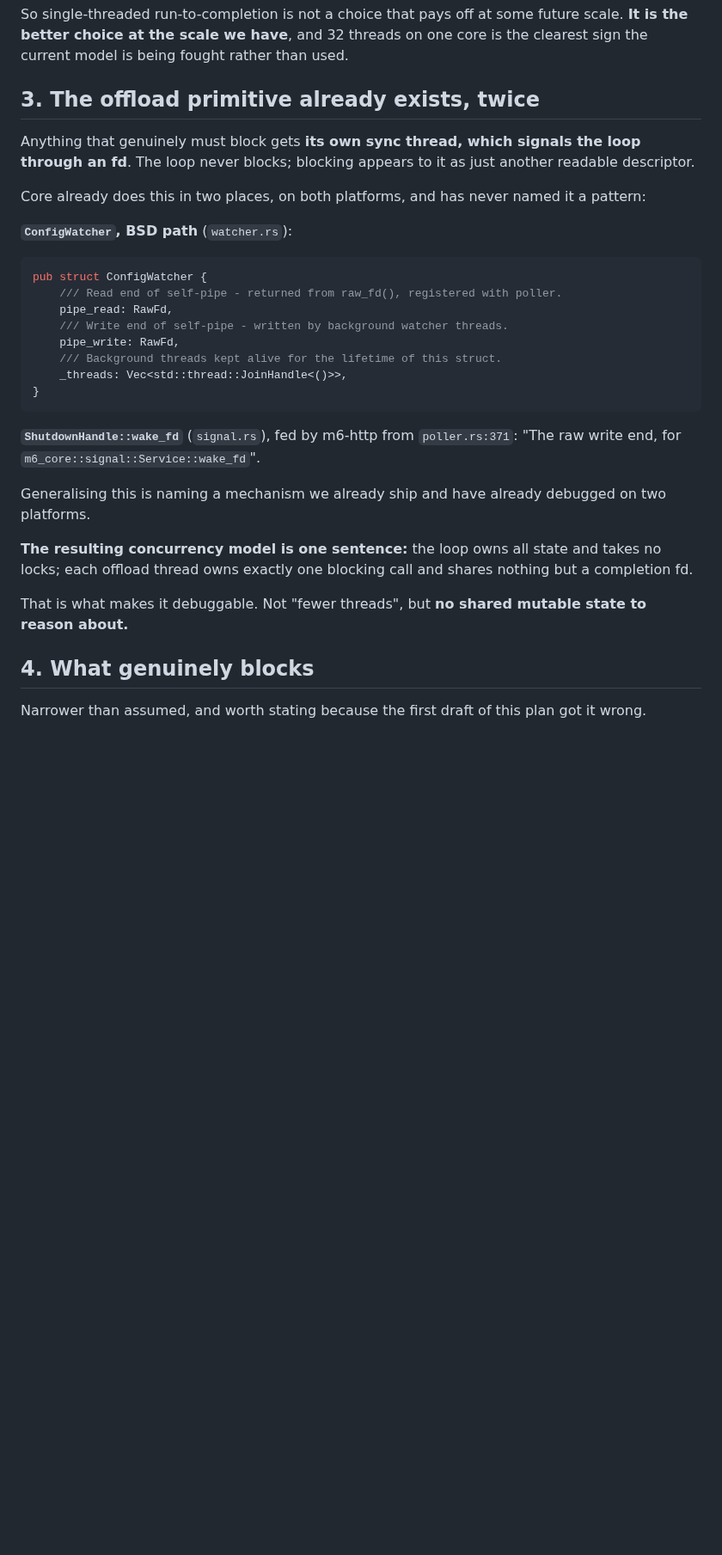
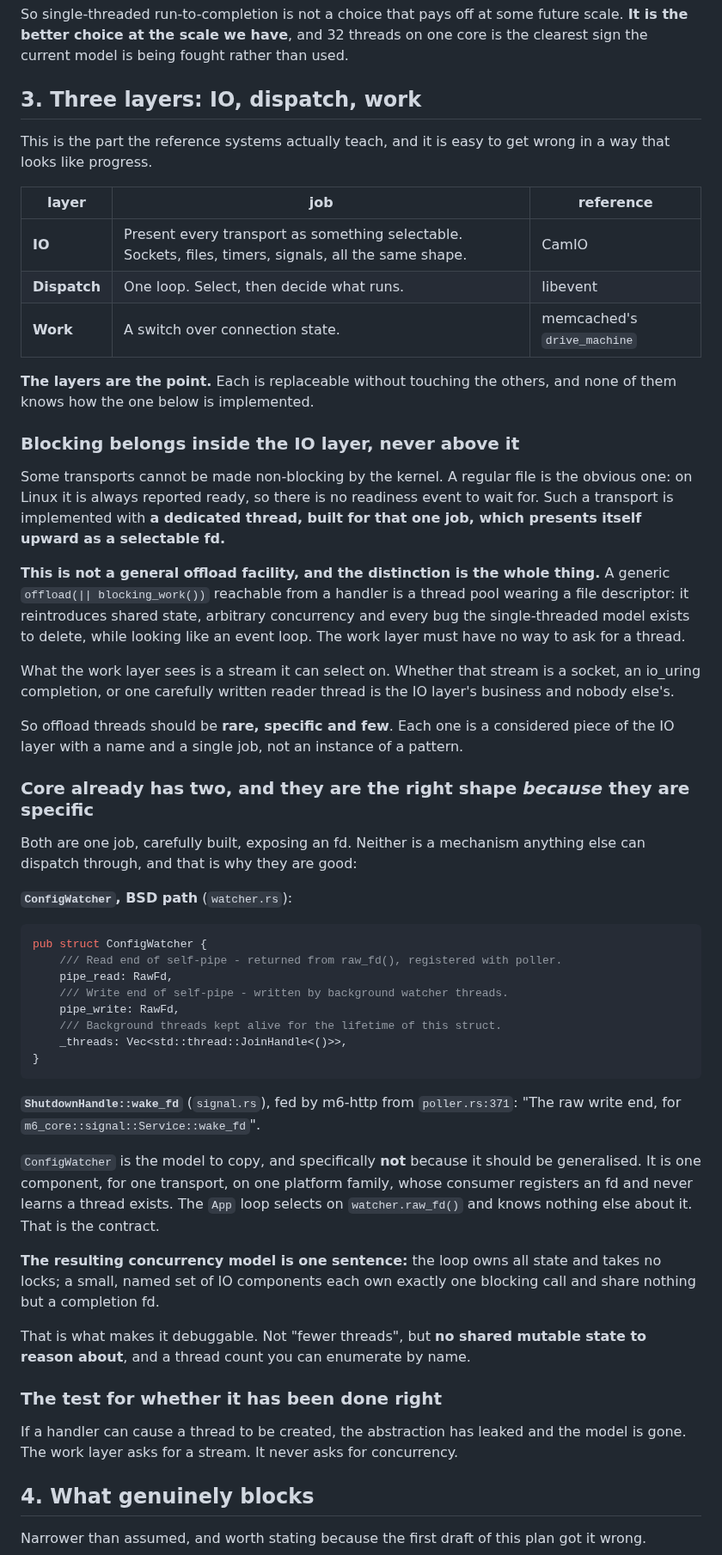
Before and after one commit to mgrosvenor/m6, a Markdown page: docs/m6-app-shape-plan.md, the part around one of its changes. Shown at 86% size. Rendered like a GitHub page; blank space fills up the shorter version.

Commit message:
docs: blocking belongs inside the IO layer, not in a generic offload
Correcting the previous commit. It said to generalise the ConfigWatcher
self-pipe and wake_fd into "the supported way to do blocking work", which is a
thread pool wearing a file descriptor. That is the anti-pattern, not the
pattern.

The three reference systems all show the same layering and it is the layering
that matters: IO presents every transport as something selectable (CamIO),
dispatch is one loop that selects and decides (libevent), work is a switch over
connection state (memcached's drive_machine). Each layer is replaceable without
touching the others and none knows how the one below is built.

Blocking is a property of a transport implementation, so it belongs inside the
IO layer. A regular file cannot be made non-blocking by epoll, so that
transport is implemented with a dedicated thread built for that one job, which
presents itself upward as a selectable fd. The work layer sees a stream. It
never sees, and cannot ask for, a thread.

ConfigWatcher is the model to copy precisely because it is NOT generic: one
component, one transport, one platform family, whose consumer registers an fd
and never learns a thread exists. App selects on watcher.raw_fd() and knows
nothing else. Generalising it would destroy the property that makes it good.

The test for whether this has been done right: if a handler can cause a thread
to be created, the abstraction has leaked and the model is gone.

Also reframes what blocks. The list is two items, and each should be answered
on its own terms rather than by one facility. For m6-file, prefer removing the
blocking to wrapping it: it already reads whole files into a Vec<u8>, and an
in-memory content cache, which m6-http already does for responses, makes the
common case need no I/O at all. The best version of that step adds no threads.
The CMS writes are a handful of authenticated operations and can legitimately
stay synchronous, as an explicit choice rather than a default.

Docs only.

Co-Authored-By: Claude Opus 5 <noreply@anthropic.com>
Claude-Session: https://claude.ai/code/session_019ZG3wuTnT7wMR2VP4GH8WB

```diff
--- a/docs/m6-app-shape-plan.md
+++ b/docs/m6-app-shape-plan.md
@@ -88,14 +91,46 @@ future scale. **It is the better choice at the scale we have**, and 32 threads
 on one core is the clearest sign the current model is being fought rather than
 used.
 
-## 3. The offload primitive already exists, twice
+## 3. Three layers: IO, dispatch, work
 
-Anything that genuinely must block gets **its own sync thread, which signals
-the loop through an fd**. The loop never blocks; blocking appears to it as just
-another readable descriptor.
+This is the part the reference systems actually teach, and it is easy to get
+wrong in a way that looks like progress.
 
-Core already does this in two places, on both platforms, and has never named it
-a pattern:
+| layer | job | reference |
+|---|---|---|
+| **IO** | Present every transport as something selectable. Sockets, files, timers, signals, all the same shape. | CamIO |
+| **Dispatch** | One loop. Select, then decide what runs. | libevent |
+| **Work** | A switch over connection state. | memcached's `drive_machine` |
+
+**The layers are the point.** Each is replaceable without touching the others,
+and none of them knows how the one below is implemented.
+
+### Blocking belongs inside the IO layer, never above it
+
+Some transports cannot be made non-blocking by the kernel. A regular file is
+the obvious one: on Linux it is always reported ready, so there is no readiness
+event to wait for. Such a transport is implemented with **a dedicated thread,
+built for that one job, which presents itself upward as a selectable fd.**
+
+**This is not a general offload facility, and the distinction is the whole
+thing.** A generic `offload(|| blocking_work())` reachable from a handler is a
+thread pool wearing a file descriptor: it reintroduces shared state, arbitrary
+concurrency and every bug the single-threaded model exists to delete, while
+looking like an event loop. The work layer must have no way to ask for a
+thread.
+
+What the work layer sees is a stream it can select on. Whether that stream is a
+socket, an io_uring completion, or one carefully written reader thread is the
+IO layer's business and nobody else's.
+
+So offload threads should be **rare, specific and few**. Each one is a
+considered piece of the IO layer with a name and a single job, not an instance
+of a pattern.
+
+### Core already has two, and they are the right shape *because* they are specific
+
+Both are one job, carefully built, exposing an fd. Neither is a mechanism
+anything else can dispatch through, and that is why they are good:
 
 **`ConfigWatcher`, BSD path** (`watcher.rs`):
 
@@ -113,15 +148,24 @@ pub struct ConfigWatcher {
 **`ShutdownHandle::wake_fd`** (`signal.rs`), fed by m6-http from
 `poller.rs:371`: "The raw write end, for `m6_core::signal::Service::wake_fd`".
 
-Generalising this is naming a mechanism we already ship and have already
-debugged on two platforms.
+`ConfigWatcher` is the model to copy, and specifically **not** because it
+should be generalised. It is one component, for one transport, on one platform
+family, whose consumer registers an fd and never learns a thread exists. The
+`App` loop selects on `watcher.raw_fd()` and knows nothing else about it. That
+is the contract.
 
 **The resulting concurrency model is one sentence:** the loop owns all state
-and takes no locks; each offload thread owns exactly one blocking call and
-shares nothing but a completion fd.
+and takes no locks; a small, named set of IO components each own exactly one
+blocking call and share nothing but a completion fd.
 
 That is what makes it debuggable. Not "fewer threads", but **no shared mutable
-state to reason about.**
+state to reason about**, and a thread count you can enumerate by name.
+
+### The test for whether it has been done right
+
+If a handler can cause a thread to be created, the abstraction has leaked and
+the model is gone. The work layer asks for a stream. It never asks for
+concurrency.
 
 ## 4. What genuinely blocks
 
```
Also changed, not shown: other parts of docs/m6-app-shape-plan.md (+27 -6 lines).
